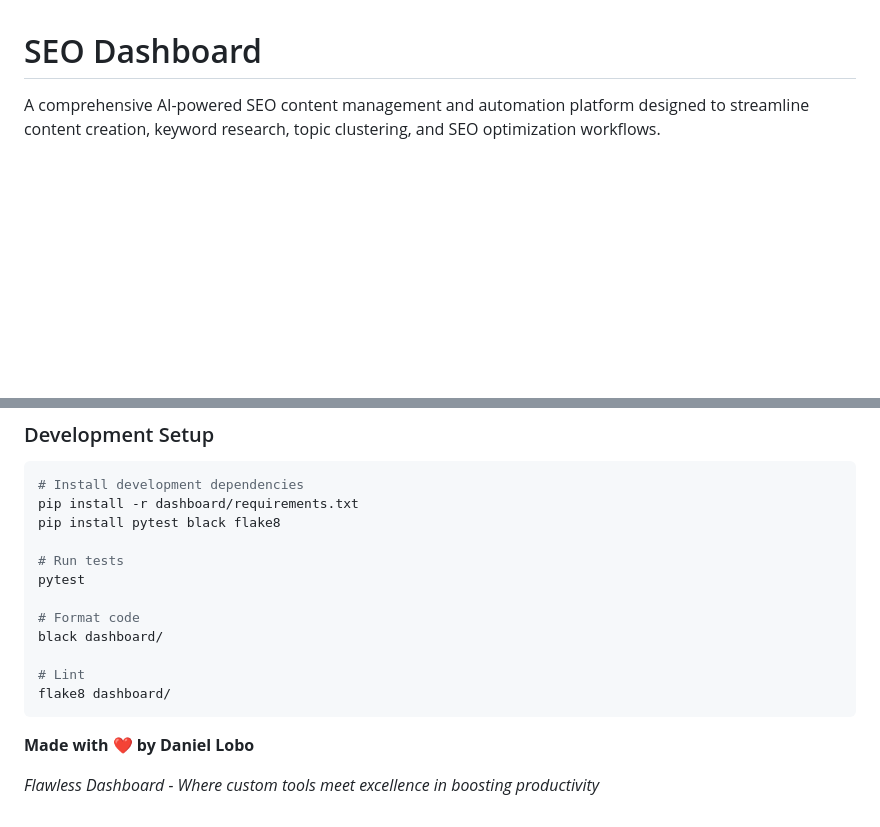
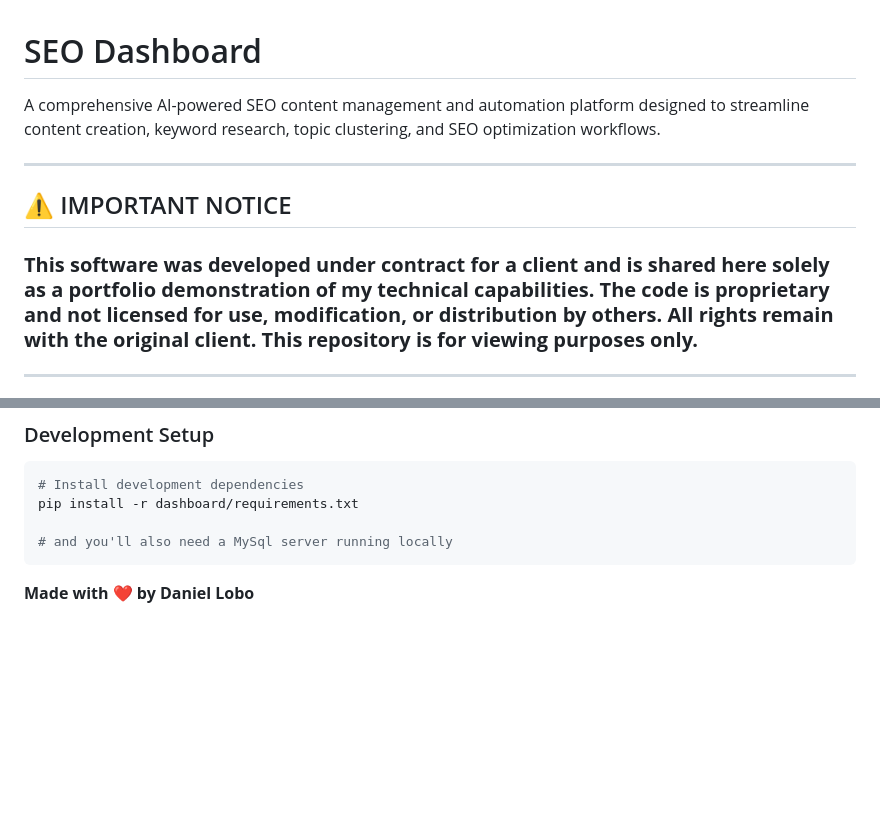
Before and after one commit to Daniel-Lobo/SEO-Dashboard, a Markdown page: readme.md, 2 parts joined by grey strips. Rendered like a GitHub page; blank space fills up the shorter version.

````diff
--- a/readme.md
+++ b/readme.md
@@ -2,6 +2,14 @@
 
 A comprehensive AI-powered SEO content management and automation platform designed to streamline content creation, keyword research, topic clustering, and SEO optimization workflows.
 
+---
+
+## ⚠️ IMPORTANT NOTICE
+
+### **This software was developed under contract for a client and is shared here solely as a portfolio demonstration of my technical capabilities. The code is proprietary and not licensed for use, modification, or distribution by others. All rights remain with the original client. This repository is for viewing purposes only.**
+
+---
+
 ![Version](https://img.shields.io/badge/version-1.0.0-blue)
 ![Python](https://img.shields.io/badge/python-3.10.12-blue)
 ![Flask](https://img.shields.io/badge/flask-3.0.1-green)
@@ -529,18 +536,10 @@ chmod +x export_database.sh
 ```bash
 # Install development dependencies
 pip install -r dashboard/requirements.txt
-pip install pytest black flake8
 
-# Run tests
-pytest
-
-# Format code
-black dashboard/
-
-# Lint
-flake8 dashboard/
+# and you'll also need a MySql server running locally
 ```
 
+
+
 **Made with ❤️ by Daniel Lobo**
-
-*Flawless Dashboard - Where custom tools meet excellence in boosting productivity*
````
Also changed, not shown: other parts of readme.md (+0 -1 lines).
